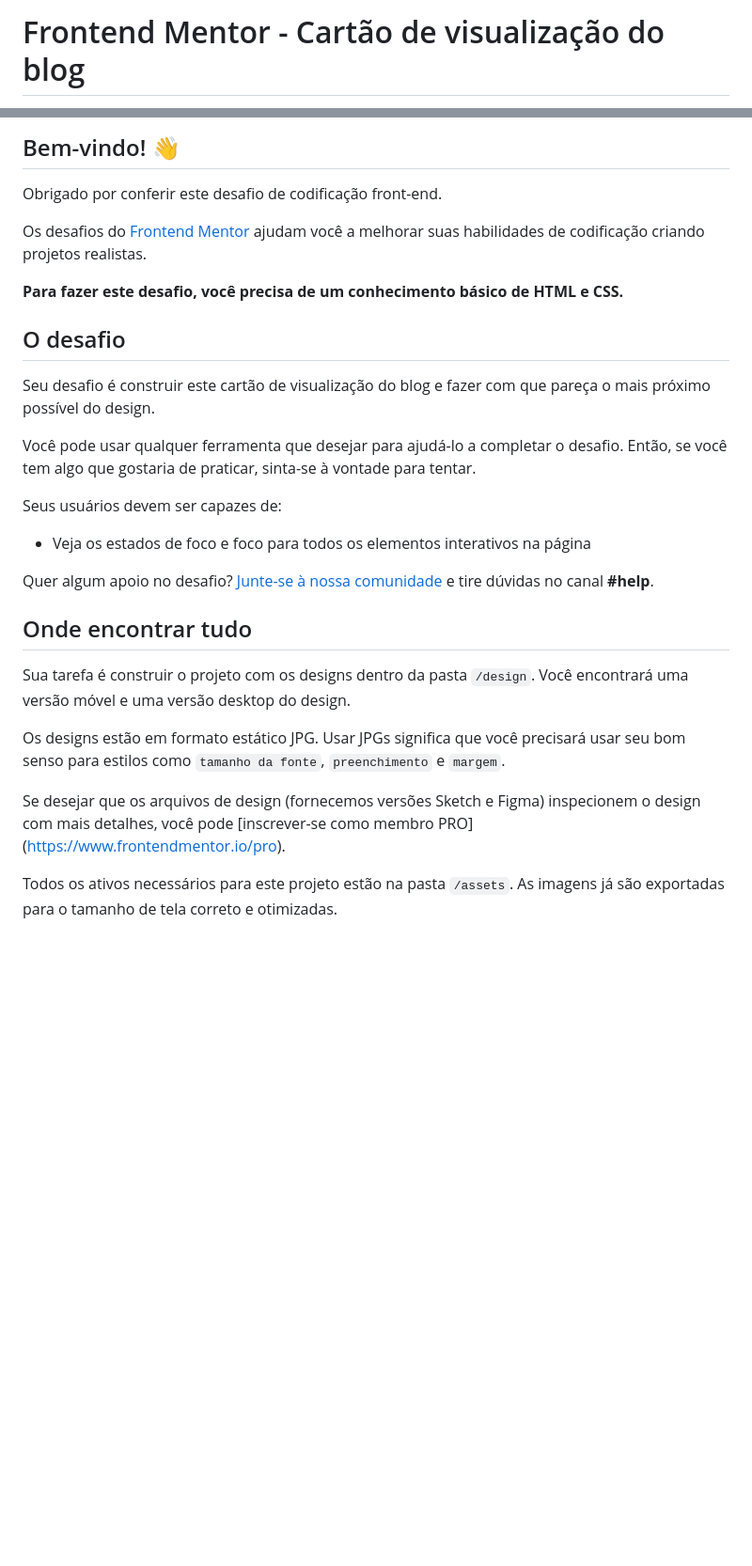
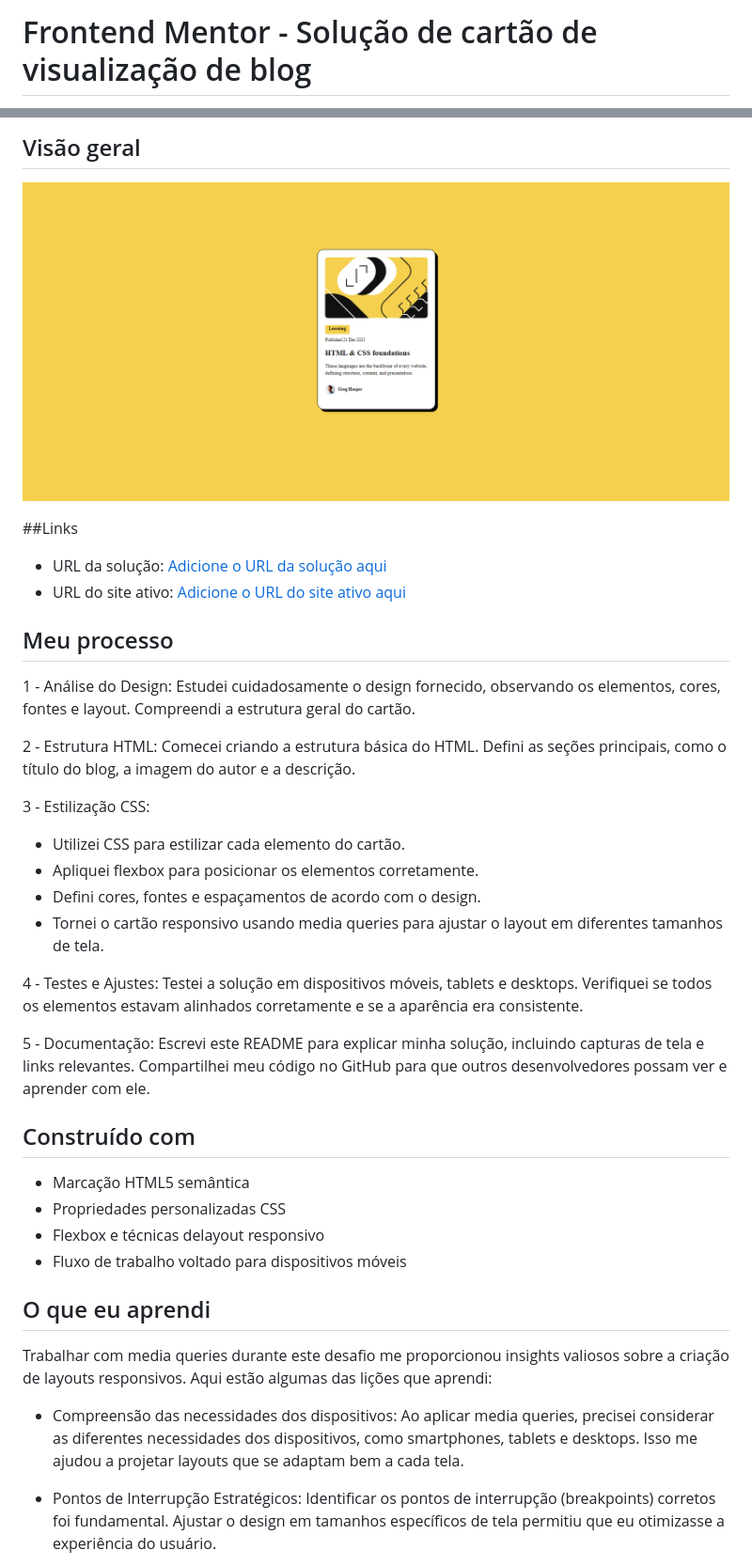
Before and after one commit to munizz-g/blog-preview-card-main, a Markdown page: README.md, 2 parts joined by grey strips. Shown: that part at 94% size. Rendered like a GitHub page; pictures changed too: src/images/readme.png (added); blank space fills up the shorter version.

Commit message:
added readme and made responsive

```diff
--- a/README.md
+++ b/README.md
@@ -1,2 +1,2 @@
-# Frontend Mentor - Cartão de visualização do blog
+# Frontend Mentor - Solução de cartão de visualização de blog
 
@@ -4,31 +4,44 @@
 
-## Bem-vindo! 👋
+## Visão geral
+![alt text](./src/images/readme.png)
 
-Obrigado por conferir este desafio de codificação front-end.
+##Links
 
-Os desafios do [Frontend Mentor](https://www.frontendmentor.io) ajudam você a melhorar suas habilidades de codificação criando projetos realistas.
+- URL da solução: [Adicione o URL da solução aqui](https://your-solution-url.com)
+- URL do site ativo: [Adicione o URL do site ativo aqui](https://your-live-site-url.com)
 
-**Para fazer este desafio, você precisa de um conhecimento básico de HTML e CSS.**
+## Meu processo
 
-## O desafio
+1 - Análise do Design: Estudei cuidadosamente o design fornecido, observando os elementos, cores, fontes e layout. Compreendi a estrutura geral do cartão.
 
-Seu desafio é construir este cartão de visualização do blog e fazer com que pareça o mais próximo possível do design.
+2 - Estrutura HTML: Comecei criando a estrutura básica do HTML. Defini as seções principais, como o título do blog, a imagem do autor e a descrição.
 
-Você pode usar qualquer ferramenta que desejar para ajudá-lo a completar o desafio. Então, se você tem algo que gostaria de praticar, sinta-se à vontade para tentar.
+3 - Estilização CSS:
+- Utilizei CSS para estilizar cada elemento do cartão.
+- Apliquei flexbox para posicionar os elementos corretamente.
+- Defini cores, fontes e espaçamentos de acordo com o design.
+- Tornei o cartão responsivo usando media queries para ajustar o layout em diferentes tamanhos de tela.
 
-Seus usuários devem ser capazes de:
+4 - Testes e Ajustes:
+Testei a solução em dispositivos móveis, tablets e desktops.
+Verifiquei se todos os elementos estavam alinhados corretamente e se a aparência era consistente.
 
-- Veja os estados de foco e foco para todos os elementos interativos na página
+5 - Documentação:
+Escrevi este README para explicar minha solução, incluindo capturas de tela e links relevantes.
+Compartilhei meu código no GitHub para que outros desenvolvedores possam ver e aprender com ele.
 
-Quer algum apoio no desafio? [Junte-se à nossa comunidade](https://www.frontendmentor.io/community) e tire dúvidas no canal **#help**.
+## Construído com
 
-## Onde encontrar tudo
+- Marcação HTML5 semântica
+- Propriedades personalizadas CSS
+- Flexbox e técnicas delayout responsivo
+- Fluxo de trabalho voltado para dispositivos móveis
 
-Sua tarefa é construir o projeto com os designs dentro da pasta `/design`. Você encontrará uma versão móvel e uma versão desktop do design.
+## O que eu aprendi
 
-Os designs estão em formato estático JPG. Usar JPGs significa que você precisará usar seu bom senso para estilos como `tamanho da fonte`, `preenchimento` e `margem`.
+Trabalhar com media queries durante este desafio me proporcionou insights valiosos sobre a criação de layouts responsivos. Aqui estão algumas das lições que aprendi:
 
-Se desejar que os arquivos de design (fornecemos versões Sketch e Figma) inspecionem o design com mais detalhes, você pode [inscrever-se como membro PRO] (https://www.frontendmentor.io/pro).
+- Compreensão das necessidades dos dispositivos: Ao aplicar media queries, precisei considerar as diferentes necessidades dos dispositivos, como smartphones, tablets e desktops. Isso me ajudou a projetar layouts que se adaptam bem a cada tela.
 
-Todos os ativos necessários para este projeto estão na pasta `/assets`. As imagens já são exportadas para o tamanho de tela correto e otimizadas.
+- Pontos de Interrupção Estratégicos: Identificar os pontos de interrupção (breakpoints) corretos foi fundamental. Ajustar o design em tamanhos específicos de tela permitiu que eu otimizasse a experiência do usuário.
 
```
Also changed, not shown: other parts of README.md (+11 -47 lines), README-template.md (deleted, +0 -110 lines), 5 other files.
